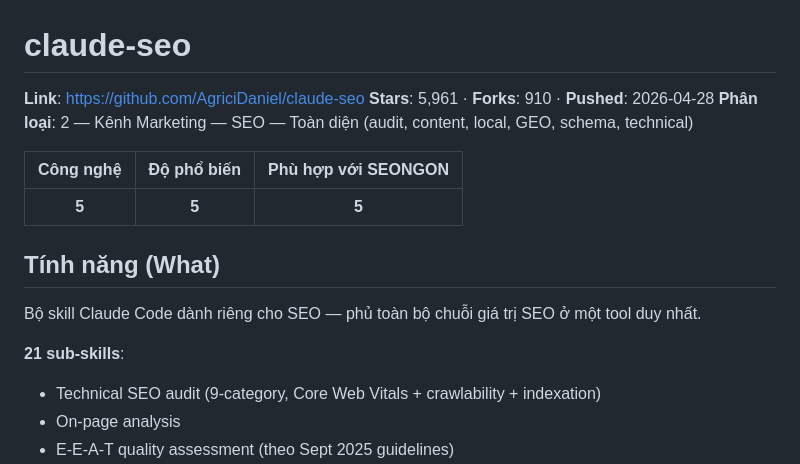
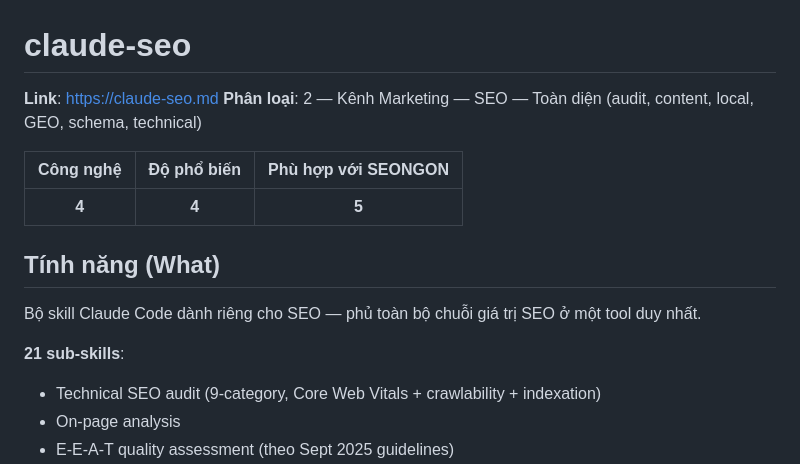
Before and after one commit to nhhoang4075/claude-code-research, a Markdown page: agricidaniel-ecosystem/01-claude-seo.md, the part around one of its changes. Drawn GitHub-style.

Commit message:
docs(claude-seo): user edits — switch link to canonical claude-seo.md, recalibrate scores to 4/4/5
User-applied changes:
- Link → https://claude-seo.md (the canonical product landing page) instead of
  the GitHub repo URL
- Removed the stars/forks/pushed line (kept only the link + classification)
- Score recalibrated from 5/5/5 to 4/4/5 (Công nghệ + Phổ biến reduced;
  Phù hợp with SEONGON unchanged)

Co-Authored-By: Claude Opus 4.7 (1M context) <noreply@anthropic.com>

```diff
--- a/agricidaniel-ecosystem/01-claude-seo.md
+++ b/agricidaniel-ecosystem/01-claude-seo.md
@@ -1,18 +1,18 @@
 # claude-seo
 
-**Link**: https://github.com/AgriciDaniel/claude-seo
-**Stars**: 5,961 · **Forks**: 910 · **Pushed**: 2026-04-28
+**Link**: https://claude-seo.md
 **Phân loại**: 2 — Kênh Marketing — SEO — Toàn diện (audit, content, local, GEO, schema, technical)
 
 | Công nghệ | Độ phổ biến | Phù hợp với SEONGON |
-|:---:|:---:|:---:|
-| **5** | **5** | **5** |
+| :-------: | :---------: | :-----------------: |
+|   **4**   |    **4**    |        **5**        |
 
 ## Tính năng (What)
 
 Bộ skill Claude Code dành riêng cho SEO — phủ toàn bộ chuỗi giá trị SEO ở một tool duy nhất.
 
 **21 sub-skills**:
+
 - Technical SEO audit (9-category, Core Web Vitals + crawlability + indexation)
 - On-page analysis
 - E-E-A-T quality assessment (theo Sept 2025 guidelines)
```
Also changed, not shown: other parts of agricidaniel-ecosystem/01-claude-seo.md (+11 -8 lines).
